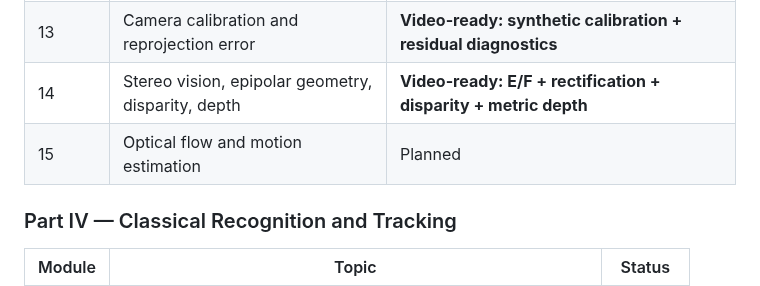
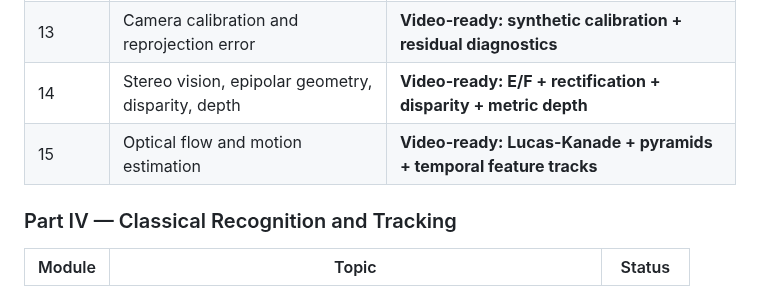
Before and after one commit to indrakanti/9x_ComputerVision_-, a Markdown page: COURSE_ROADMAP.md, the part around the change. Drawn GitHub-style.

Commit message:
Mark optical flow lesson video-ready

```diff
--- a/COURSE_ROADMAP.md
+++ b/COURSE_ROADMAP.md
@@ -50,7 +50,7 @@ The course is designed for engineers who want more than API-level OpenCV example
 | 12 | Camera model, intrinsic/extrinsic parameters, distortion | **Video-ready: manual 3-D→2-D projection + lens distortion** |
 | 13 | Camera calibration and reprojection error | **Video-ready: synthetic calibration + residual diagnostics** |
 | 14 | Stereo vision, epipolar geometry, disparity, depth | **Video-ready: E/F + rectification + disparity + metric depth** |
-| 15 | Optical flow and motion estimation | Planned |
+| 15 | Optical flow and motion estimation | **Video-ready: Lucas-Kanade + pyramids + temporal feature tracks** |
 
 ### Part IV — Classical Recognition and Tracking
 
```
